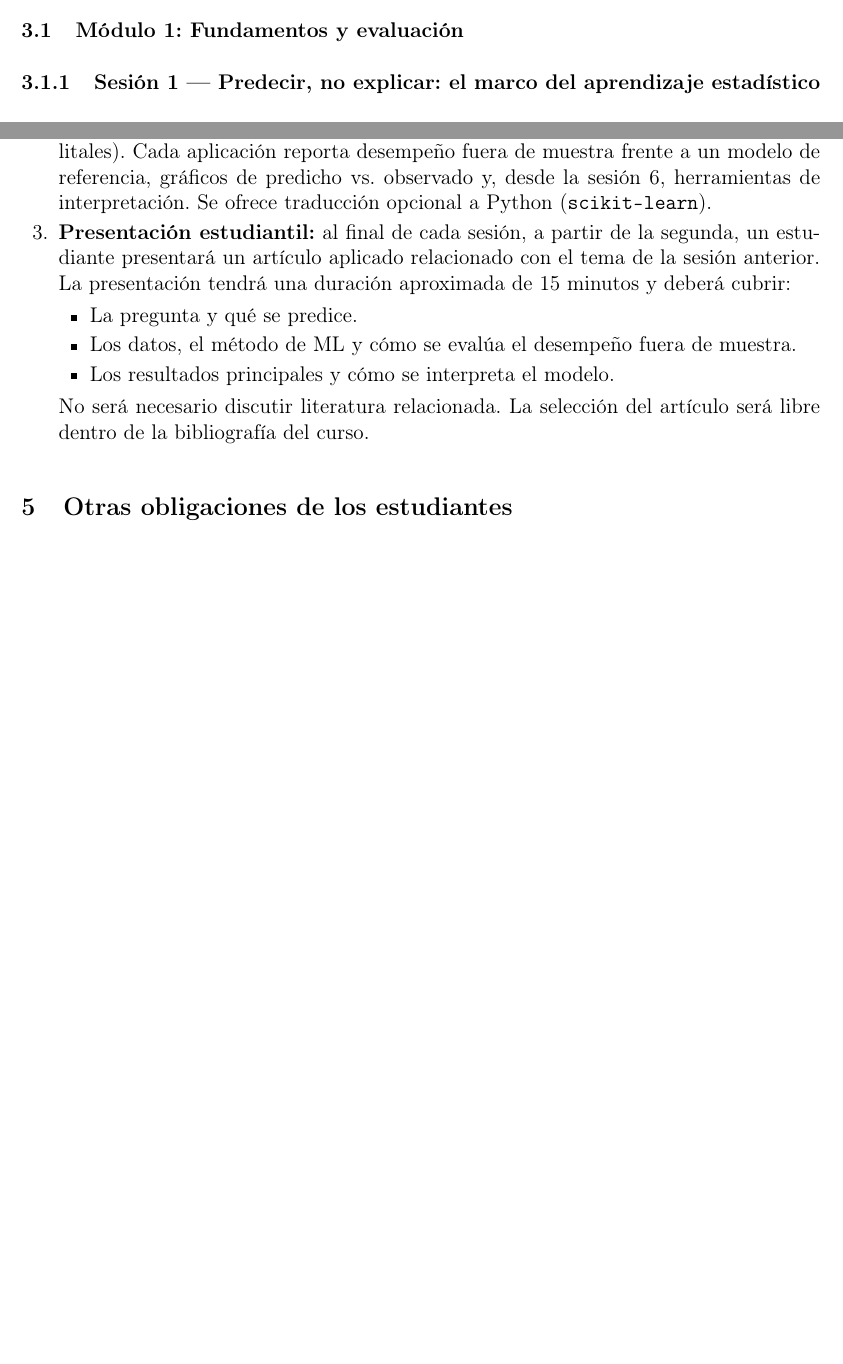
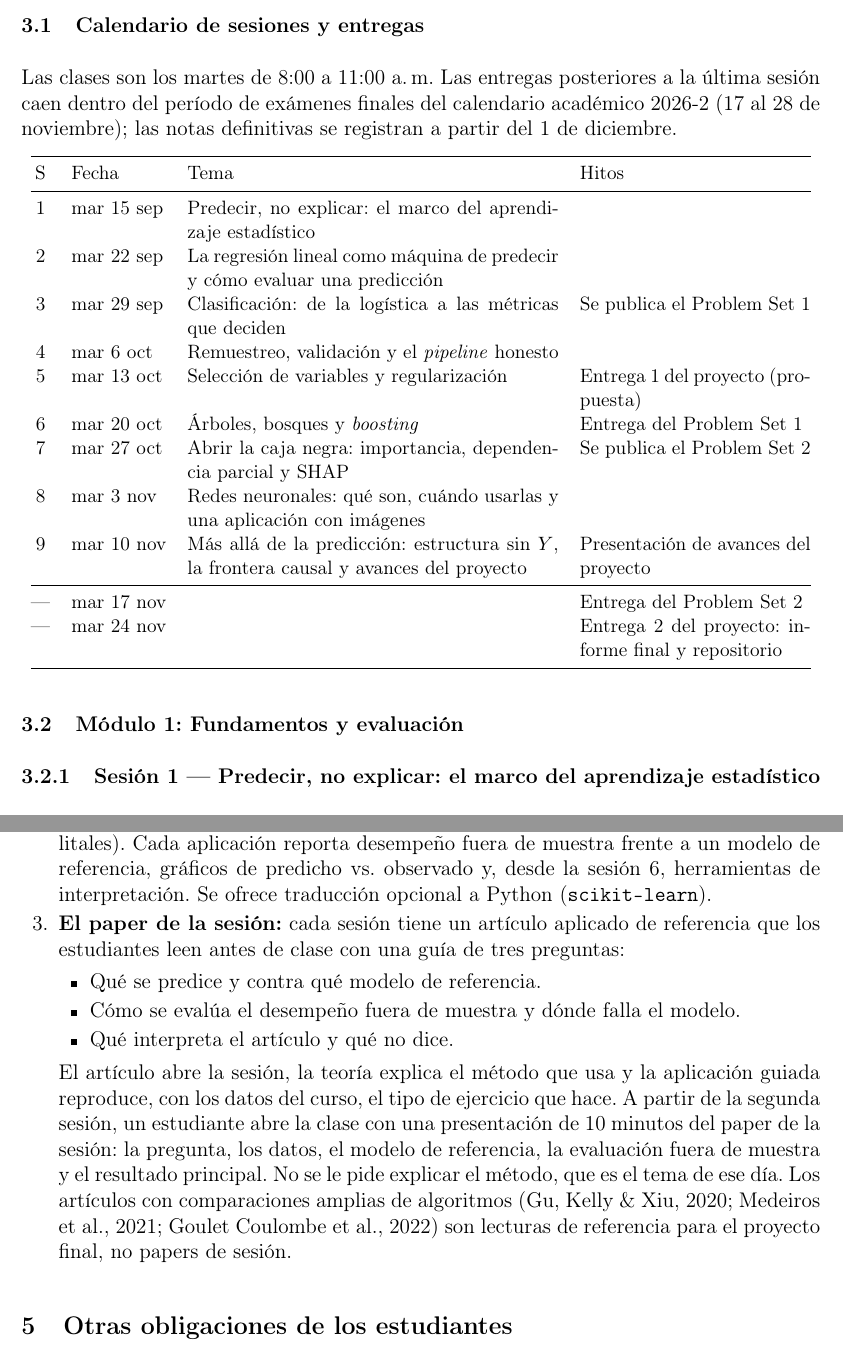
Before and after one commit to eduard-martinez/bdml-applied-economics, a LaTeX document (syllabus/syllabus.tex): two parts of pages 2 and 7 of 11 before the commit and two parts of pages 3 and 8 of 12 after it, joined at a grey line, cut at the place of the change, the shorter picture padded with empty space. Compiled offline with pdfLaTeX.

Commit message:
syllabus: datos administrativos 2026-2, calendario con fechas, paper de la sesión, avances del proyecto en la sesión 9 y fechas de entregas

```diff
--- a/syllabus/syllabus.tex
+++ b/syllabus/syllabus.tex
@@ -80,6 +83,32 @@ Al finalizar el curso, el estudiante será capaz de:
 
 Las nueve sesiones siguen la progresión de ISL: marco del aprendizaje estadístico, regresión lineal como \emph{baseline}, clasificación, remuestreo y validación, selección y regularización, métodos basados en árboles y redes neuronales, con una sesión dedicada a la interpretación de modelos y un cierre sobre estructura sin variable de respuesta y la frontera con la inferencia causal. El Problem Set 1 cubre las sesiones 1--5 y el Problem Set 2 las sesiones 6--9.
 
+\subsection{Calendario de sesiones y entregas}
+
+Las clases son los martes de 8:00 a 11:00 a.\,m. Las entregas posteriores a la última sesión caen dentro del período de exámenes finales del calendario académico 2026-2 (17 al 28 de noviembre); las notas definitivas se registran a partir del 1 de diciembre.
+
+\begin{center}
+\small
+\begin{tabular}{@{}clp{7.4cm}p{4.6cm}@{}}
+\toprule
+S & Fecha & Tema & Hitos \\
+\midrule
+1 & mar 15 sep & Predecir, no explicar: el marco del aprendizaje estadístico & \\
+2 & mar 22 sep & La regresión lineal como máquina de predecir y cómo evaluar una predicción & \\
+3 & mar 29 sep & Clasificación: de la logística a las métricas que deciden & Se publica el Problem Set 1 \\
+4 & mar 6 oct & Remuestreo, validación y el \emph{pipeline} honesto & \\
+5 & mar 13 oct & Selección de variables y regularización & Entrega 1 del proyecto (propuesta) \\
+6 & mar 20 oct & Árboles, bosques y \emph{boosting} & Entrega del Problem Set 1 \\
+7 & mar 27 oct & Abrir la caja negra: importancia, dependencia parcial y SHAP & Se publica el Problem Set 2 \\
+8 & mar 3 nov & Redes neuronales: qué son, cuándo usarlas y una aplicación con imágenes & \\
+9 & mar 10 nov & Más allá de la predicción: estructura sin $Y$, la frontera causal y avances del proyecto & Presentación de avances del proyecto \\
+\midrule
+--- & mar 17 nov & & Entrega del Problem Set 2 \\
+--- & mar 24 nov & & Entrega 2 del proyecto: informe final y repositorio \\
+\bottomrule
+\end{tabular}
+\end{center}
+
 \subsection{Módulo 1: Fundamentos y evaluación}
 
 \subsubsection{Sesión 1 --- Predecir, no explicar: el marco del aprendizaje estadístico}
@@ -217,13 +246,13 @@ Las clases estarán organizadas en tres partes principales:
 
     \item \textbf{Aplicaciones guiadas:} implementación en \texttt{R} con código preparado sobre los tres conjuntos de datos del curso (mesas electorales, vivienda en Bogotá, imágenes satelitales). Cada aplicación reporta desempeño fuera de muestra frente a un modelo de referencia, gráficos de predicho vs.\ observado y, desde la sesión 6, herramientas de interpretación. Se ofrece traducción opcional a Python (\texttt{scikit-learn}).
 
-    \item \textbf{Presentación estudiantil:} al final de cada sesión, a partir de la segunda, un estudiante presentará un artículo aplicado relacionado con el tema de la sesión anterior. La presentación tendrá una duración aproximada de 15 minutos y deberá cubrir:
+    \item \textbf{El paper de la sesión:} cada sesión tiene un artículo aplicado de referencia que los estudiantes leen antes de clase con una guía de tres preguntas:
     \begin{itemize}
-        \item La pregunta y qué se predice.
-        \item Los datos, el método de ML y cómo se evalúa el desempeño fuera de muestra.
-        \item Los resultados principales y cómo se interpreta el modelo.
+        \item Qué se predice y contra qué modelo de referencia.
+        \item Cómo se evalúa el desempeño fuera de muestra y dónde falla el modelo.
+        \item Qué interpreta el artículo y qué no dice.
     \end{itemize}
-    No será necesario discutir literatura relacionada. La selección del artículo será libre dentro de la bibliografía del curso.
+    El artículo abre la sesión, la teoría explica el método que usa y la aplicación guiada reproduce, con los datos del curso, el tipo de ejercicio que hace. A partir de la segunda sesión, un estudiante abre la clase con una presentación de 10 minutos del paper de la sesión: la pregunta, los datos, el modelo de referencia, la evaluación fuera de muestra y el resultado principal. No se le pide explicar el método, que es el tema de ese día. Los artículos con comparaciones amplias de algoritmos (Gu, Kelly \& Xiu, 2020; Medeiros et al., 2021; Goulet Coulombe et al., 2022) son lecturas de referencia para el proyecto final, no papers de sesión.
 \end{enumerate}
 
 \section{Otras obligaciones de los estudiantes}
```
Also changed, not shown: problem-sets/README.md, syllabus/syllabus.pdf, syllabus/syllabus.tex (51 more changed lines).
